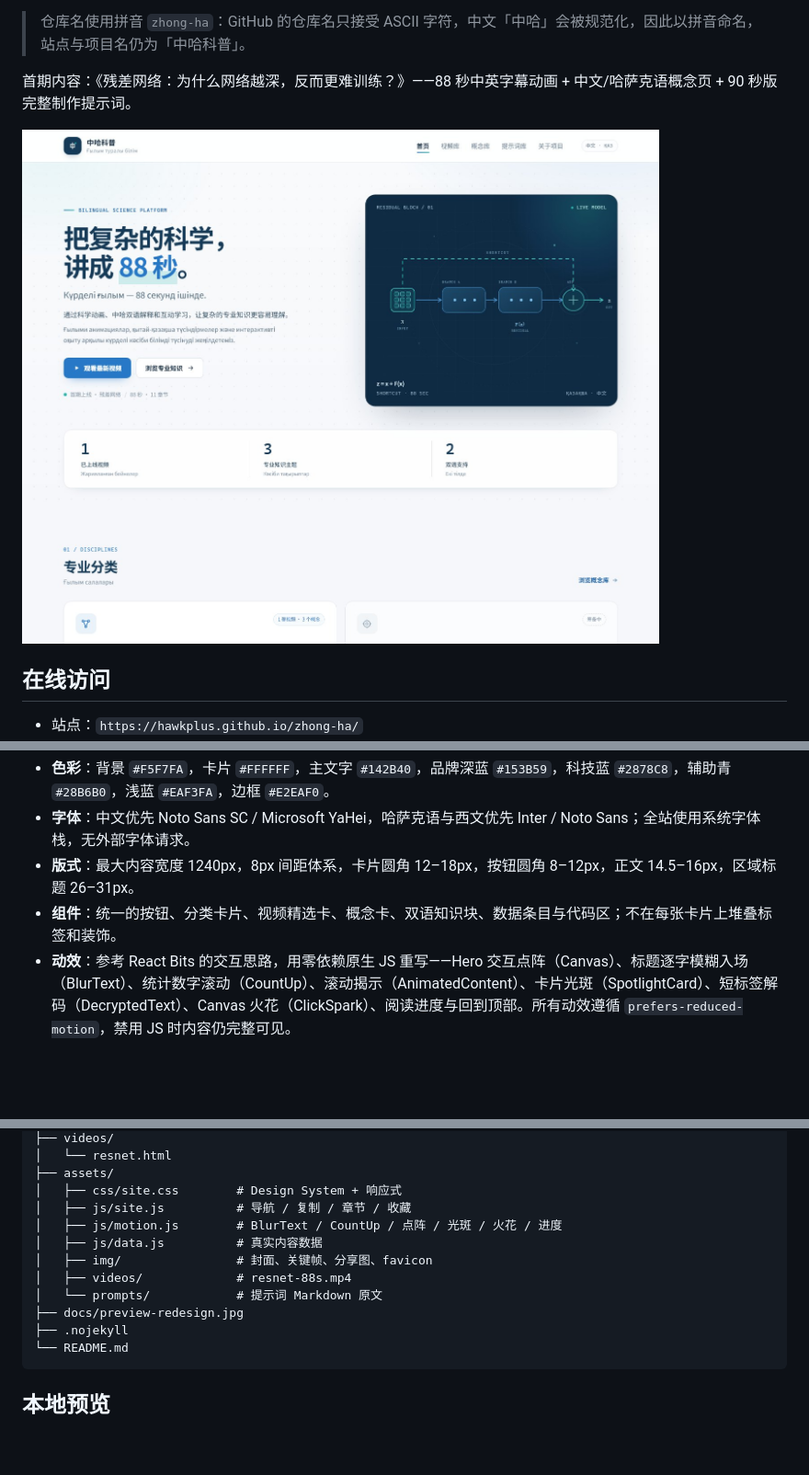
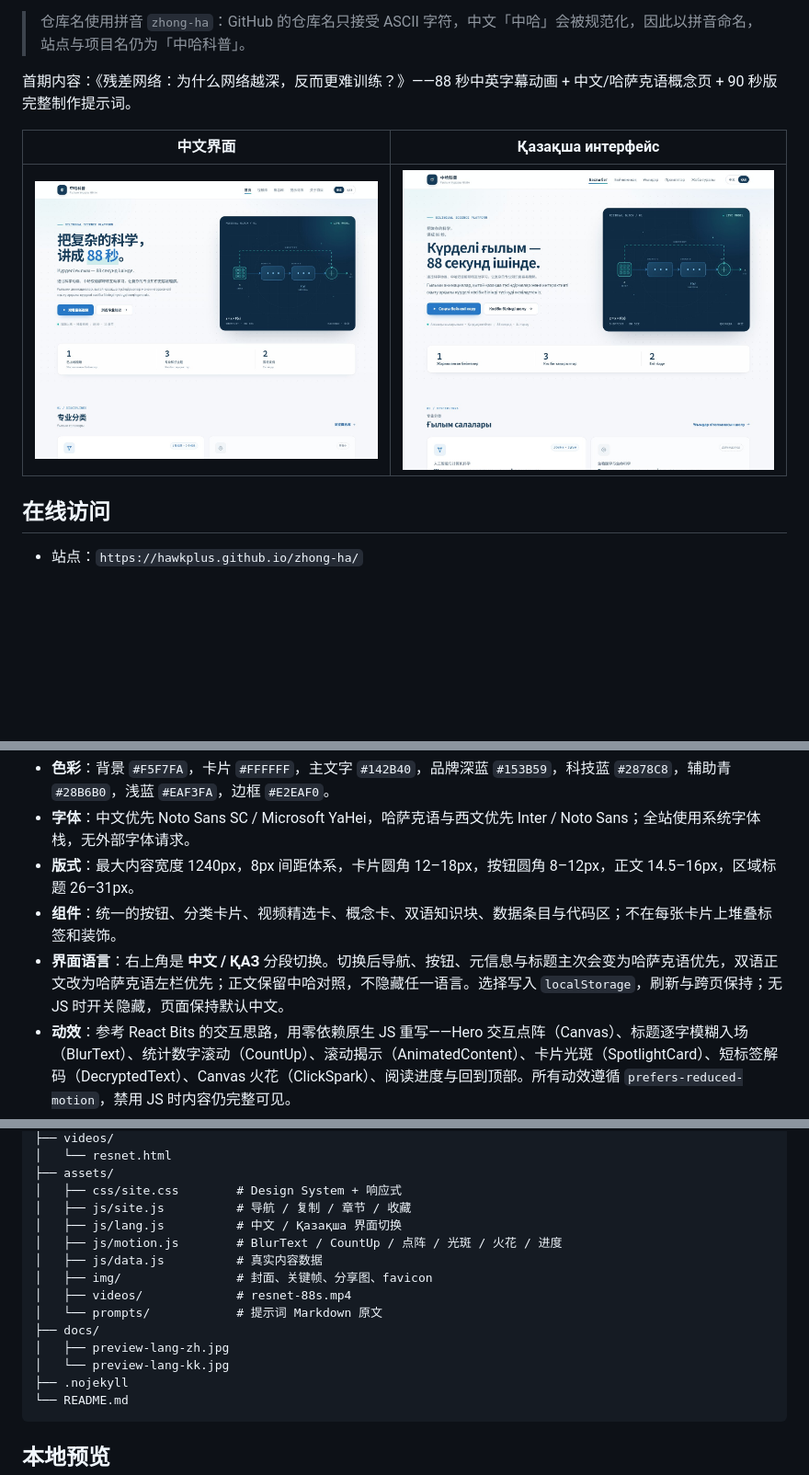
Before and after one commit to Hawkplus/zhong-e, a Markdown page: README.md, 3 parts joined by grey strips. Shown at 92% size. Drawn GitHub-style; pictures changed too: docs/preview-lang-kk.jpg (added), docs/preview-lang-zh.jpg (added), docs/preview-motion.jpg (deleted); blank space fills up the shorter version.

````diff
--- a/README.md
+++ b/README.md
@@ -6,7 +6,9 @@
 
 首期内容：《残差网络：为什么网络越深，反而更难训练？》——88 秒中英字幕动画 + 中文/哈萨克语概念页 + 90 秒版完整制作提示词。
 
-![中哈科普首页](docs/preview-motion.jpg)
+| 中文界面 | Қазақша интерфейс |
+| --- | --- |
+| ![中文界面](docs/preview-lang-zh.jpg) | ![Қазақша интерфейс](docs/preview-lang-kk.jpg) |
 
 ## 在线访问
 
@@ -29,6 +31,7 @@
 - **字体**：中文优先 Noto Sans SC / Microsoft YaHei，哈萨克语与西文优先 Inter / Noto Sans；全站使用系统字体栈，无外部字体请求。
 - **版式**：最大内容宽度 1240px，8px 间距体系，卡片圆角 12–18px，按钮圆角 8–12px，正文 14.5–16px，区域标题 26–31px。
 - **组件**：统一的按钮、分类卡片、视频精选卡、概念卡、双语知识块、数据条目与代码区；不在每张卡片上堆叠标签和装饰。
+- **界面语言**：右上角是 **中文 / ҚАЗ** 分段切换。切换后导航、按钮、元信息与标题主次会变为哈萨克语优先，双语正文改为哈萨克语左栏优先；正文保留中哈对照，不隐藏任一语言。选择写入 `localStorage`，刷新与跨页保持；无 JS 时开关隐藏，页面保持默认中文。
 - **动效**：参考 React Bits 的交互思路，用零依赖原生 JS 重写——Hero 交互点阵（Canvas）、标题逐字模糊入场（BlurText）、统计数字滚动（CountUp）、滚动揭示（AnimatedContent）、卡片光斑（SpotlightCard）、短标签解码（DecryptedText）、Canvas 火花（ClickSpark）、阅读进度与回到顶部。所有动效遵循 `prefers-reduced-motion`，禁用 JS 时内容仍完整可见。
 
 ## 数据
@@ -55,12 +59,15 @@
 ├── assets/
 │   ├── css/site.css        # Design System + 响应式
 │   ├── js/site.js          # 导航 / 复制 / 章节 / 收藏
+│   ├── js/lang.js          # 中文 / Қазақша 界面切换
 │   ├── js/motion.js        # BlurText / CountUp / 点阵 / 光斑 / 火花 / 进度
 │   ├── js/data.js          # 真实内容数据
 │   ├── img/                # 封面、关键帧、分享图、favicon
 │   ├── videos/             # resnet-88s.mp4
 │   └── prompts/            # 提示词 Markdown 原文
-├── docs/preview-redesign.jpg
+├── docs/
+│   ├── preview-lang-zh.jpg
+│   └── preview-lang-kk.jpg
 ├── .nojekyll
 └── README.md
 ```
````
Also changed, not shown: other parts of README.md (+1 -0 lines), 9 other files.
